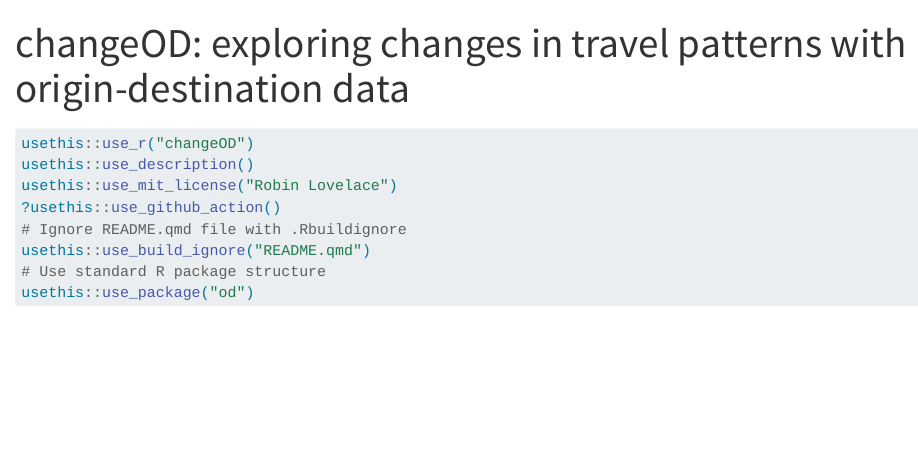
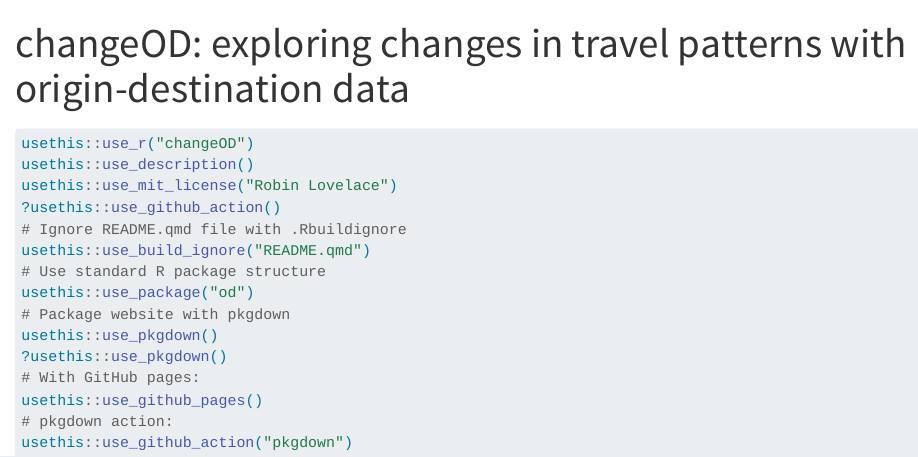
Before and after one commit to Robinlovelace/changeOD, a Quarto document (README.qmd): the page in a window 1100 px wide, from its top. Rendered offline with R 4.5, knitr and Pandoc in place of Quarto, with nearby package versions; drawn as R Markdown's standard HTML page in place of the format the file asks for; badge pictures from the web are left out.

Commit message:
Add readme

````diff
--- a/README.qmd
+++ b/README.qmd
@@ -19,4 +19,11 @@ usethis::use_mit_license("Robin Lovelace")
 usethis::use_build_ignore("README.qmd")
 # Use standard R package structure
 usethis::use_package("od")
+# Package website with pkgdown
+usethis::use_pkgdown()
+?usethis::use_pkgdown()
+# With GitHub pages:
+usethis::use_github_pages()
+# pkgdown action:
+usethis::use_github_action("pkgdown")
 ```
````
